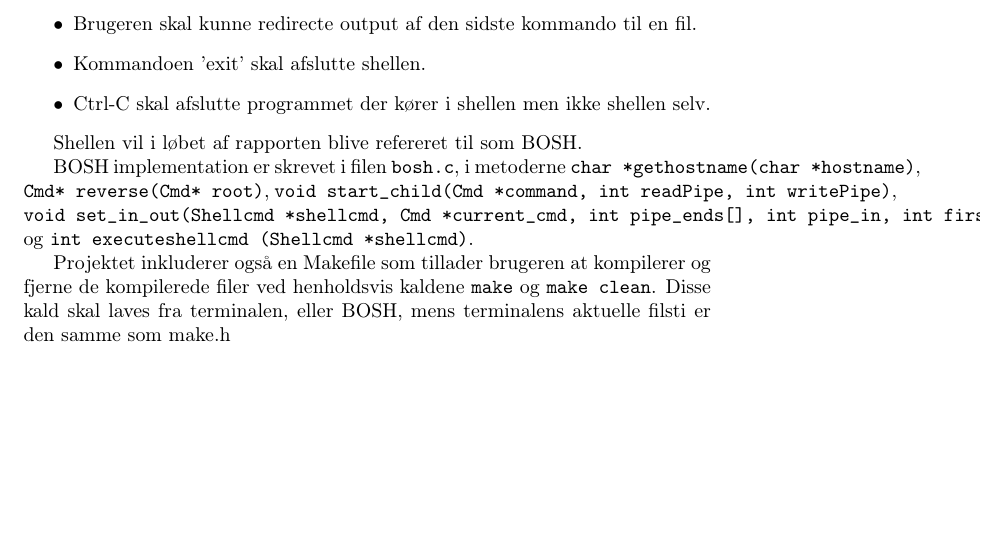
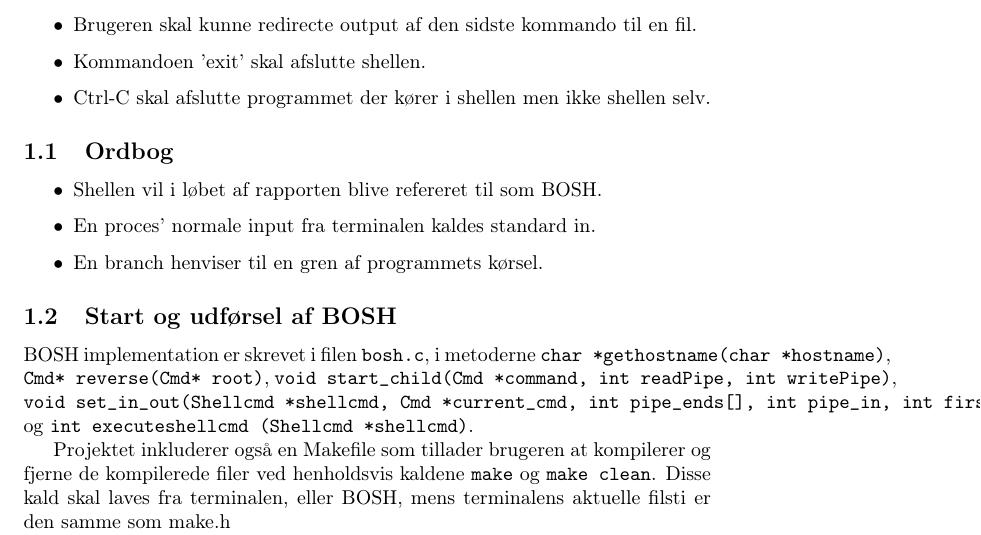
Before and after one commit to andersfischernielsen/BOSC, a LaTeX document (ObligatoriskOpgave1/tex/main.tex, which reads ObligatoriskOpgave1/tex/chapters/1-indledning.tex): part of page 3 of 9, cut so that both start at the same text, the shorter picture padded with empty space. Compiled offline with pdfLaTeX.

Commit message:
Added Dictionary section.

```diff
--- a/ObligatoriskOpgave1/tex/chapters/1-indledning.tex
+++ b/ObligatoriskOpgave1/tex/chapters/1-indledning.tex
@@ -15,8 +15,15 @@ Shellen skal understøtte følgende funktionalitet:
 	\item Ctrl-C skal afslutte programmet der kører i shellen men ikke shellen selv.
 \end{itemize}
 
-Shellen vil i løbet af rapporten blive refereret til som BOSH.
+\subsection{Ordbog}
+\begin{itemize}
+	\item Shellen vil i løbet af rapporten blive refereret til som BOSH.
+	\item En proces' normale input fra terminalen kaldes standard in.
+	\item En branch henviser til en gren af programmets kørsel.
+\end{itemize}
 
+
+\subsection{Start og udførsel af BOSH}
 BOSH implementation er skrevet i filen \verb+bosh.c+, i metoderne \verb+char *gethostname(char *hostname)+, \verb+Cmd* reverse(Cmd* root)+, \verb+void start_child(Cmd *command, int readPipe, int writePipe)+, \verb+void set_in_out(Shellcmd *shellcmd, Cmd *current_cmd, int pipe_ends[], int pipe_in, int first, int *in, int *out)+ og \verb+int executeshellcmd (Shellcmd *shellcmd)+.
 
 Projektet inkluderer også en Makefile som tillader brugeren at kompilerer og fjerne de kompilerede filer ved henholdsvis kaldene \verb+make+ og \verb+make clean+. Disse kald skal laves fra terminalen, eller BOSH, mens terminalens aktuelle filsti er den samme som make.h
```
